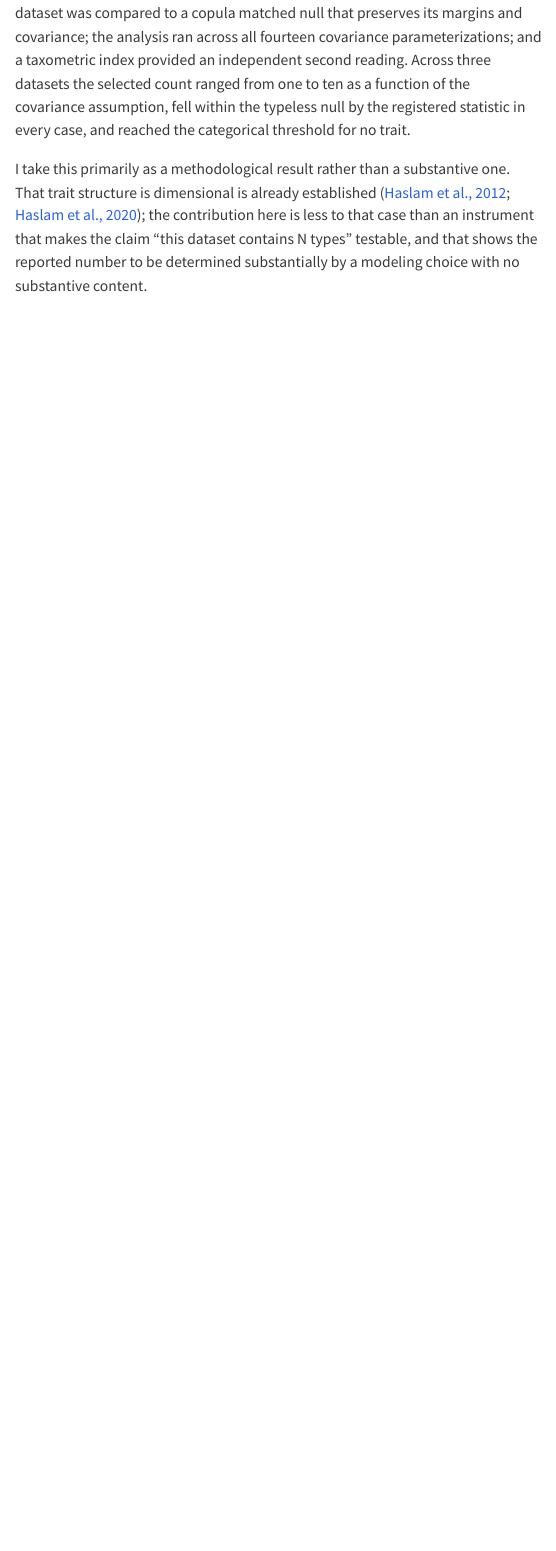
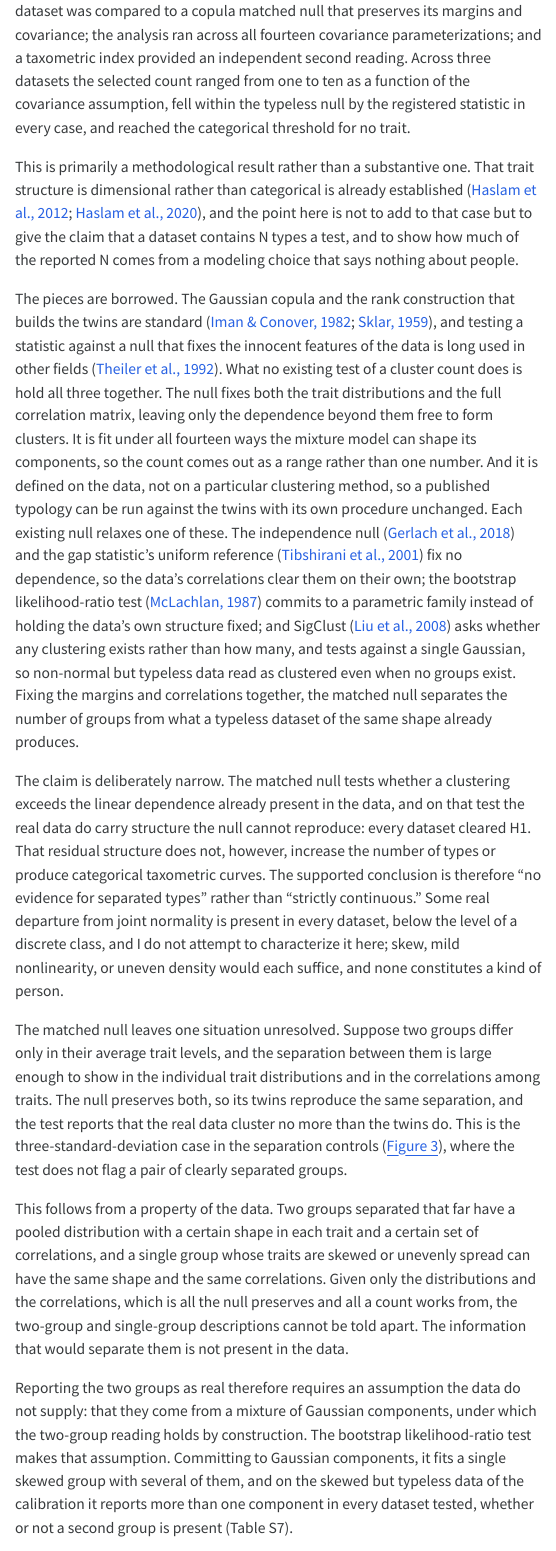
Before and after one commit to haomeng797-ship-it/types-without-taxa, a Quarto document (paper/paper.qmd): the page in a window 1100 px wide, from 18620 px down before the commit and from 0 px down after it, so that both start at the same text. The pictures show the output file paper/paper.html that the author committed with the source, opened offline; menus at the side of the page are left out.

Commit message:
expand discussion: null blind-spot boundary, contribution framing, ellipsoid-only sensitivity

```diff
--- a/paper/paper.qmd
+++ b/paper/paper.qmd
@@ -476,6 +480,14 @@ This single exception is not a categorical indicator. A categorical signature, u
 
 This study asked whether the types a mixture model reports in personality data correspond to categories of people or to the continuous shape of the data, and addressed the question with a test rather than an additional clustering. Each dataset was compared to a copula matched null that preserves its margins and covariance; the analysis ran across all fourteen covariance parameterizations; and a taxometric index provided an independent second reading. Across three datasets the selected count ranged from one to ten as a function of the covariance assumption, fell within the typeless null by the registered statistic in every case, and reached the categorical threshold for no trait.
 
-I take this primarily as a methodological result rather than a substantive one. That trait structure is dimensional is already established [@haslam2012; @haslam2020]; the contribution here is less to that case than an instrument that makes the claim "this dataset contains N types" testable, and that shows the reported number to be determined substantially by a modeling choice with no substantive content.
+This is primarily a methodological result rather than a substantive one. That trait structure is dimensional rather than categorical is already established [@haslam2012; @haslam2020], and the point here is not to add to that case but to give the claim that a dataset contains N types a test, and to show how much of the reported N comes from a modeling choice that says nothing about people.
+
+The pieces are borrowed. The Gaussian copula and the rank construction that builds the twins are standard [@sklar1959; @iman1982], and testing a statistic against a null that fixes the innocent features of the data is long used in other fields [@theiler1992]. What no existing test of a cluster count does is hold all three together. The null fixes both the trait distributions and the full correlation matrix, leaving only the dependence beyond them free to form clusters. It is fit under all fourteen ways the mixture model can shape its components, so the count comes out as a range rather than one number. And it is defined on the data, not on a particular clustering method, so a published typology can be run against the twins with its own procedure unchanged. Each existing null relaxes one of these. The independence null [@gerlach2018] and the gap statistic's uniform reference [@tibshirani2001] fix no dependence, so the data's correlations clear them on their own; the bootstrap likelihood-ratio test [@mclachlan1987] commits to a parametric family instead of holding the data's own structure fixed; and SigClust [@liu2008] asks whether any clustering exists rather than how many, and tests against a single Gaussian, so non-normal but typeless data read as clustered even when no groups exist. Fixing the margins and correlations together, the matched null separates the number of groups from what a typeless dataset of the same shape already produces.
 
 The claim is deliberately narrow. The matched null tests whether a clustering exceeds the linear dependence already present in the data, and on that test the real data do carry structure the null cannot reproduce: every dataset cleared H1. That residual structure does not, however, increase the number of types or produce categorical taxometric curves. The supported conclusion is therefore "no evidence for separated types" rather than "strictly continuous." Some real departure from joint normality is present in every dataset, below the level of a discrete class, and I do not attempt to characterize it here; skew, mild nonlinearity, or uneven density would each suffice, and none constitutes a kind of person.
+
+The matched null leaves one situation unresolved. Suppose two groups differ only in their average trait levels, and the separation between them is large enough to show in the individual trait distributions and in the correlations among traits. The null preserves both, so its twins reproduce the same separation, and the test reports that the real data cluster no more than the twins do. This is the three-standard-deviation case in the separation controls (@fig-pc), where the test does not flag a pair of clearly separated groups.
+
+This follows from a property of the data. Two groups separated that far have a pooled distribution with a certain shape in each trait and a certain set of correlations, and a single group whose traits are skewed or unevenly spread can have the same shape and the same correlations. Given only the distributions and the correlations, which is all the null preserves and all a count works from, the two-group and single-group descriptions cannot be told apart. The information that would separate them is not present in the data.
+
+Reporting the two groups as real therefore requires an assumption the data do not supply: that they come from a mixture of Gaussian components, under which the two-group reading holds by construction. The bootstrap likelihood-ratio test makes that assumption. Committing to Gaussian components, it fits a single skewed group with several of them, and on the skewed but typeless data of the calibration it reports more than one component in every dataset tested, whether or not a second group is present (Table S7).
```
Also changed, not shown: paper/paper.html, paper/paper.pdf, paper/paper.qmd (8 more changed lines).
